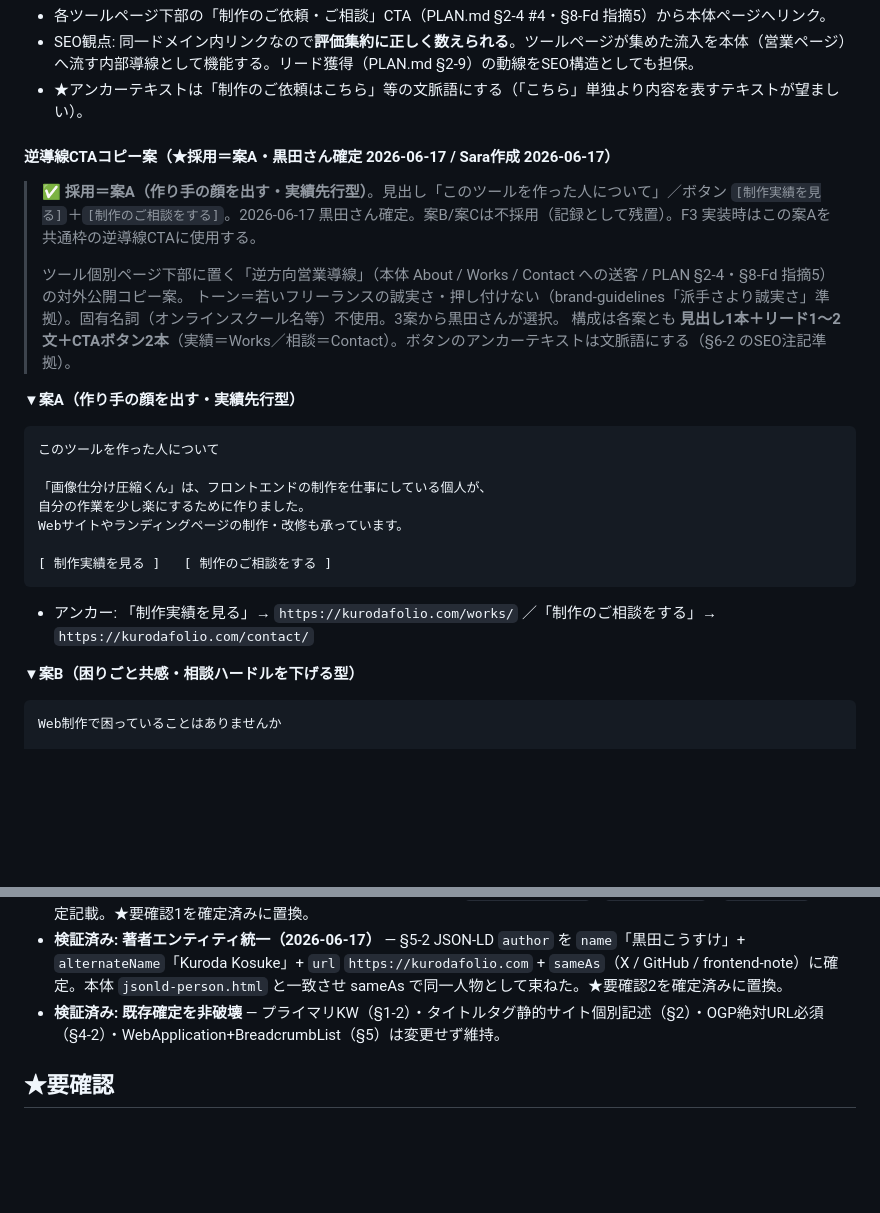
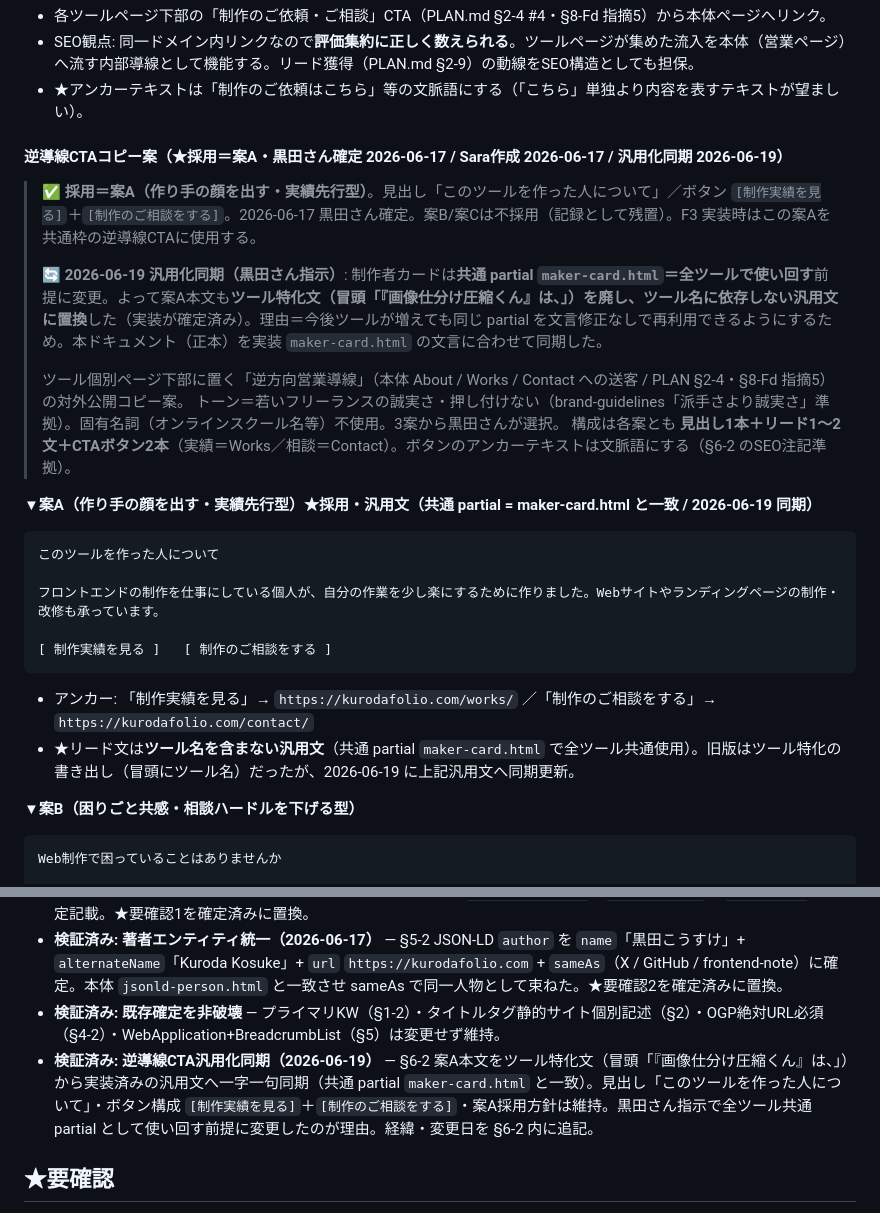
Before and after one commit to kkurodalog/frontend-tools, a Markdown page: docs/image-compress/03_seo.md, 2 parts joined by grey strips. Rendered like a GitHub page; blank space fills up the shorter version.

Commit message:
docs: 03_seo §6-2 逆導線CTAコピーを汎用文に同期（実装追従）
- maker-card 汎用化（026b490）に合わせ 03_seo.md §6-2 案A本文を
  ツール特化文→汎用文に同期。共通partial=全ツール使い回し前提・変更経緯を追記
- ドキュメント正本と実装(maker-card.html)の整合を回復

Co-Authored-By: Claude Opus 4.8 (1M context) <noreply@anthropic.com>

````diff
--- a/docs/image-compress/03_seo.md
+++ b/docs/image-compress/03_seo.md
@@ -247,27 +247,28 @@
 - SEO観点: 同一ドメイン内リンクなので**評価集約に正しく数えられる**。ツールページが集めた流入を本体（営業ページ）へ流す内部導線として機能する。リード獲得（PLAN.md §2-9）の動線をSEO構造としても担保。
 - ★アンカーテキストは「制作のご依頼はこちら」等の文脈語にする（「こちら」単独より内容を表すテキストが望ましい）。
 
-#### 逆導線CTAコピー案（★採用＝案A・黒田さん確定 2026-06-17 / Sara作成 2026-06-17）
+#### 逆導線CTAコピー案（★採用＝案A・黒田さん確定 2026-06-17 / Sara作成 2026-06-17 / 汎用化同期 2026-06-19）
 
 > ✅ **採用＝案A（作り手の顔を出す・実績先行型）**。見出し「このツールを作った人について」／ボタン `[制作実績を見る]`＋`[制作のご相談をする]`。2026-06-17 黒田さん確定。案B/案Cは不採用（記録として残置）。F3 実装時はこの案Aを共通枠の逆導線CTAに使用する。
+>
+> **🔄 2026-06-19 汎用化同期（黒田さん指示）**: 制作者カードは**共通 partial `maker-card.html`＝全ツールで使い回す**前提に変更。よって案A本文も**ツール特化文（冒頭「『画像仕分け圧縮くん』は、」）を廃し、ツール名に依存しない汎用文に置換**した（実装が確定済み）。理由＝今後ツールが増えても同じ partial を文言修正なしで再利用できるようにするため。本ドキュメント（正本）を実装 `maker-card.html` の文言に合わせて同期した。
 >
 > ツール個別ページ下部に置く「逆方向営業導線」（本体 About / Works / Contact への送客 / PLAN §2-4・§8-Fd 指摘5）の対外公開コピー案。
 > トーン＝若いフリーランスの誠実さ・押し付けない（brand-guidelines「派手さより誠実さ」準拠）。固有名詞（オンラインスクール名等）不使用。3案から黒田さんが選択。
 > 構成は各案とも **見出し1本＋リード1〜2文＋CTAボタン2本**（実績＝Works／相談＝Contact）。ボタンのアンカーテキストは文脈語にする（§6-2 のSEO注記準拠）。
 
-**▼案A（作り手の顔を出す・実績先行型）**
+**▼案A（作り手の顔を出す・実績先行型）★採用・汎用文（共通 partial = maker-card.html と一致 / 2026-06-19 同期）**
 
 ```
 このツールを作った人について
 
-「画像仕分け圧縮くん」は、フロントエンドの制作を仕事にしている個人が、
-自分の作業を少し楽にするために作りました。
-Webサイトやランディングページの制作・改修も承っています。
+フロントエンドの制作を仕事にしている個人が、自分の作業を少し楽にするために作りました。Webサイトやランディングページの制作・改修も承っています。
 
 [ 制作実績を見る ]   [ 制作のご相談をする ]
 ```
 
 - アンカー: 「制作実績を見る」→ `https://kurodafolio.com/works/` ／「制作のご相談をする」→ `https://kurodafolio.com/contact/`
+- ★リード文は**ツール名を含まない汎用文**（共通 partial `maker-card.html` で全ツール共通使用）。旧版はツール特化の書き出し（冒頭にツール名）だったが、2026-06-19 に上記汎用文へ同期更新。
 
 **▼案B（困りごと共感・相談ハードルを下げる型）**
 
@@ -349,6 +350,7 @@ Web制作で困っていることはありませんか
 - **検証済み: twitter:creator 確定反映（2026-06-17）** — §4-3 に `twitter:creator` / `twitter:site` = `@kurodalog` を確定記載。★要確認1を確定済みに置換。
 - **検証済み: 著者エンティティ統一（2026-06-17）** — §5-2 JSON-LD `author` を `name`「黒田こうすけ」+ `alternateName`「Kuroda Kosuke」+ `url` `https://kurodafolio.com` + `sameAs`（X / GitHub / frontend-note）に確定。本体 `jsonld-person.html` と一致させ sameAs で同一人物として束ねた。★要確認2を確定済みに置換。
 - **検証済み: 既存確定を非破壊** — プライマリKW（§1-2）・タイトルタグ静的サイト個別記述（§2）・OGP絶対URL必須（§4-2）・WebApplication+BreadcrumbList（§5）は変更せず維持。
+- **検証済み: 逆導線CTA汎用化同期（2026-06-19）** — §6-2 案A本文をツール特化文（冒頭「『画像仕分け圧縮くん』は、」）から実装済みの汎用文へ一字一句同期（共通 partial `maker-card.html` と一致）。見出し「このツールを作った人について」・ボタン構成 `[制作実績を見る]`＋`[制作のご相談をする]`・案A採用方針は維持。黒田さん指示で全ツール共通 partial として使い回す前提に変更したのが理由。経緯・変更日を §6-2 内に追記。
 
 ## ★要確認
 - ~~**★要確認1（Xアカウント）**~~ → **✅確定**: `twitter:creator` / `twitter:site` = `@kurodalog`（2026-06-17）。
````
